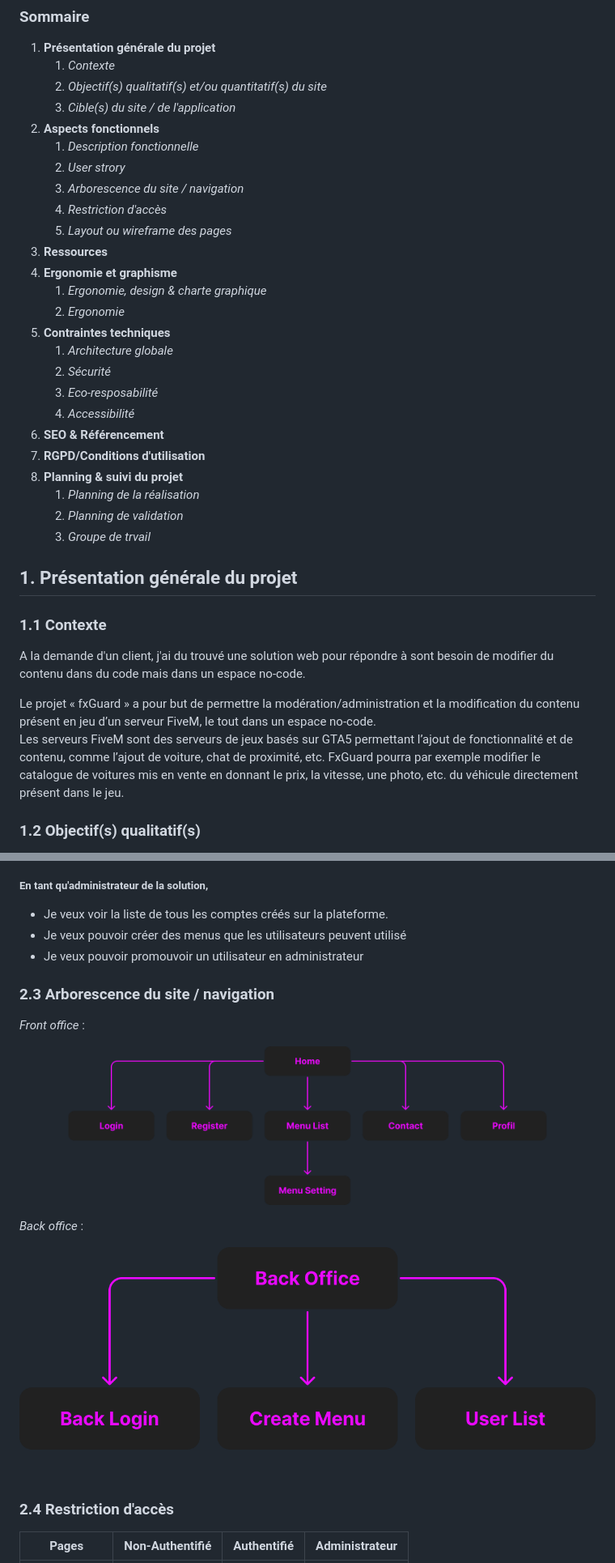
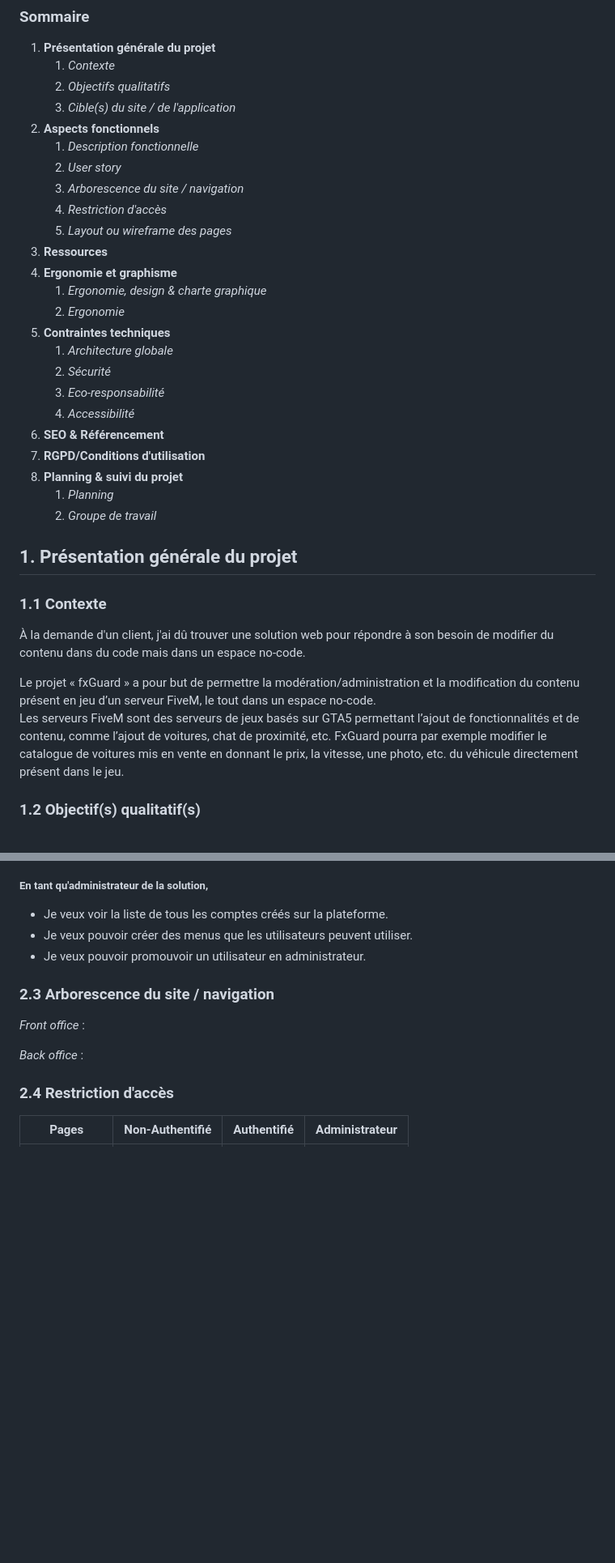
Before and after one commit to x3Lo/fxGuard, a Markdown page: README.md, 2 parts joined by grey strips. Shown at 81% size. GitHub-like rendering; blank space fills up the shorter version.

```diff
--- a/README.md
+++ b/README.md
@@ -11,11 +11,11 @@
 
 1. **Présentation générale du projet**
    1. *Contexte*
-   2. *Objectif(s) qualitatif(s) et/ou quantitatif(s) du site*
+   2. *Objectifs qualitatifs*
    3. *Cible(s) du site / de l'application*
 2. **Aspects fonctionnels**
    1. *Description fonctionnelle*
-   2. *User strory*
+   2. *User story*
    3. *Arborescence du site / navigation*
    4. *Restriction d'accès*
    5. *Layout ou wireframe des pages*
@@ -26,23 +26,22 @@
 5. **Contraintes techniques**
    1. *Architecture globale*
    2. *Sécurité*
-   3. *Eco-resposabilité*
+   3. *Eco-responsabilité*
    4. *Accessibilité*
 6. **SEO & Référencement**
 7. **RGPD/Conditions d'utilisation**
 8. **Planning & suivi du projet**
-   1. *Planning de la réalisation*
-   2. *Planning de validation*
-   3. *Groupe de trvail*
+   1. *Planning*
+   2. *Groupe de travail*
 
 ## **1. Présentation générale du projet**
 
 ### 1.1 **Contexte**
 
-A la demande d'un client, j'ai du trouvé une solution web pour répondre à sont besoin de modifier du contenu dans du code mais dans un espace no-code.
+À la demande d'un client, j'ai dû trouver une solution web pour répondre à son besoin de modifier du contenu dans du code mais dans un espace no-code.
 
 Le projet « fxGuard » a pour but de permettre la modération/administration et la modification du contenu présent en jeu d’un serveur FiveM, le tout dans un espace no-code.
-Les serveurs FiveM sont des serveurs de jeux basés sur GTA5 permettant l’ajout de fonctionnalité et de contenu, comme l’ajout de voiture, chat de proximité, etc.
+Les serveurs FiveM sont des serveurs de jeux basés sur GTA5 permettant l’ajout de fonctionnalités et de contenu, comme l’ajout de voitures, chat de proximité, etc.
 FxGuard pourra par exemple modifier le catalogue de voitures mis en vente en donnant le prix, la vitesse, une photo, etc. du véhicule directement présent dans le jeu.
 
 ### 1.2 **Objectif(s) qualitatif(s)**
@@ -169,19 +168,19 @@ Nous pouvons également ajouter ou retirer des droits d’accès aux panels des
 ##### En tant qu'administrateur de la solution,
 
 - Je veux voir la liste de tous les comptes créés sur la plateforme.
-- Je veux pouvoir créer des menus que les utilisateurs peuvent utilisé
-- Je veux pouvoir promouvoir un utilisateur en administrateur
+- Je veux pouvoir créer des menus que les utilisateurs peuvent utiliser.
+- Je veux pouvoir promouvoir un utilisateur en administrateur.
 
 
 ### 2.3 **Arborescence du site / navigation**
 
    *Front office* :
 
-  ![frontOffice](./images/offices/frontOffice.png)
+  <!-- ![frontOffice](./images/offices/frontOffice.png) -->
 
    *Back office* :
 
-  ![backOffice](./images/offices/backOffice.png)
+  <!-- ![backOffice](./images/offices/backOffice.png) -->
 
 
 ### 2.4 **Restriction d'accès**
```
Also changed, not shown: other parts of README.md (+16 -16 lines).
